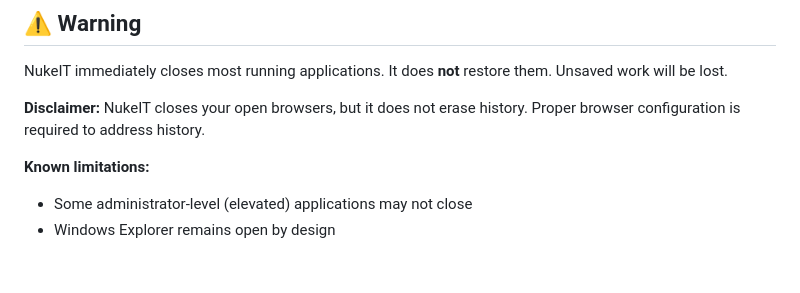
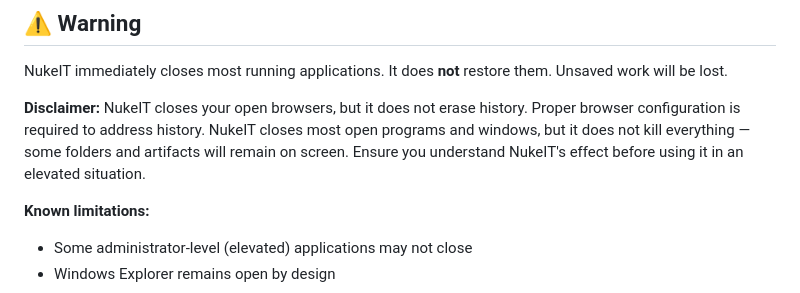
Before and after one commit to campbellca2-a11y/NukeIT, a Markdown page: README.md, the part around the change. Rendered like a GitHub page; blank space fills up the shorter version.

Commit message:
Expand disclaimer: NukeIT does not kill everything; some folders and artifacts remain on screen

```diff
--- a/README.md
+++ b/README.md
@@ -80,7 +80,7 @@ There is no second press that brings them back. The toggle doesn't exist.
 
 NukeIT immediately closes most running applications. It does **not** restore them. Unsaved work will be lost.
 
-**Disclaimer:** NukeIT closes your open browsers, but it does not erase history. Proper browser configuration is required to address history.
+**Disclaimer:** NukeIT closes your open browsers, but it does not erase history. Proper browser configuration is required to address history. NukeIT closes most open programs and windows, but it does not kill everything — some folders and artifacts will remain on screen. Ensure you understand NukeIT's effect before using it in an elevated situation.
 
 **Known limitations:**
 - Some administrator-level (elevated) applications may not close
```
